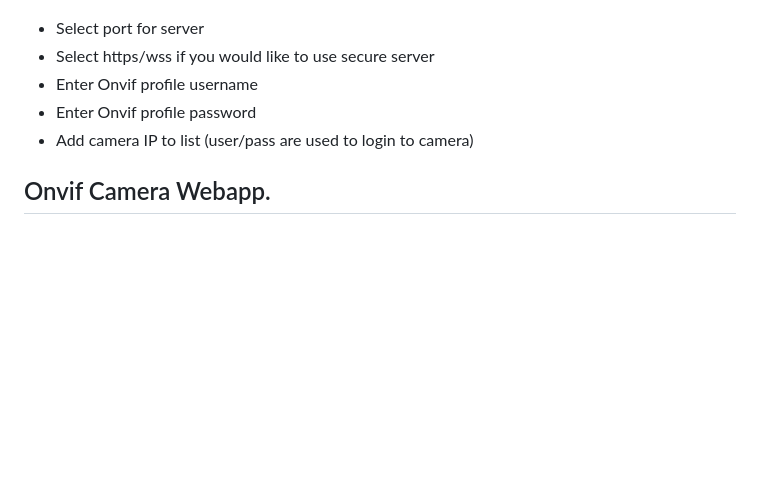
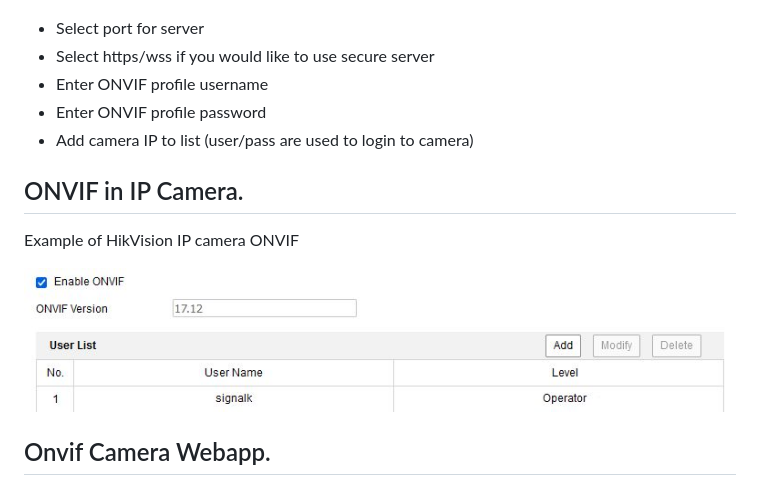
Before and after one commit to KEGustafsson/signalk-onvif-camera, a Markdown page: README.md, the part around the change printed below. GitHub-like rendering; pictures changed too: doc/onvif.jpg (added); blank space fills up the shorter version.

```diff
--- a/README.md
+++ b/README.md
@@ -7,10 +7,15 @@ Onvif Camera interface for Signal K. For IP cameras that support Onvif control,
 ![config](doc/config.jpg)
 - Select port for server
 - Select https/wss if you would like to use secure server
-- Enter Onvif profile username
-- Enter Onvif profile password
+- Enter ONVIF profile username
+- Enter ONVIF profile password
 - Add camera IP to list (user/pass are used to login to camera)
 
+## ONVIF in IP Camera.
+
+Example of HikVision IP camera ONVIF
+
+![onvif](doc/onvif.jpg)
 
 ## Onvif Camera Webapp.
 
```
Also changed, not shown: other parts of README.md (+2 -2 lines).
